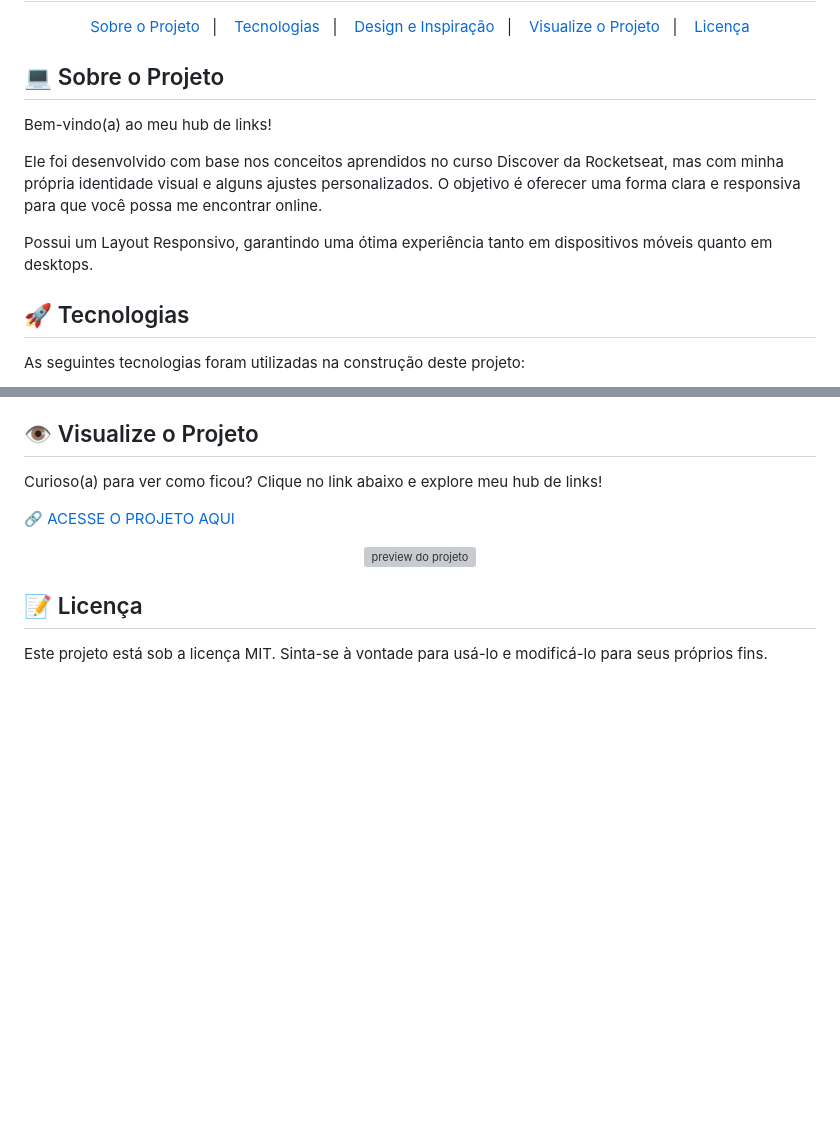
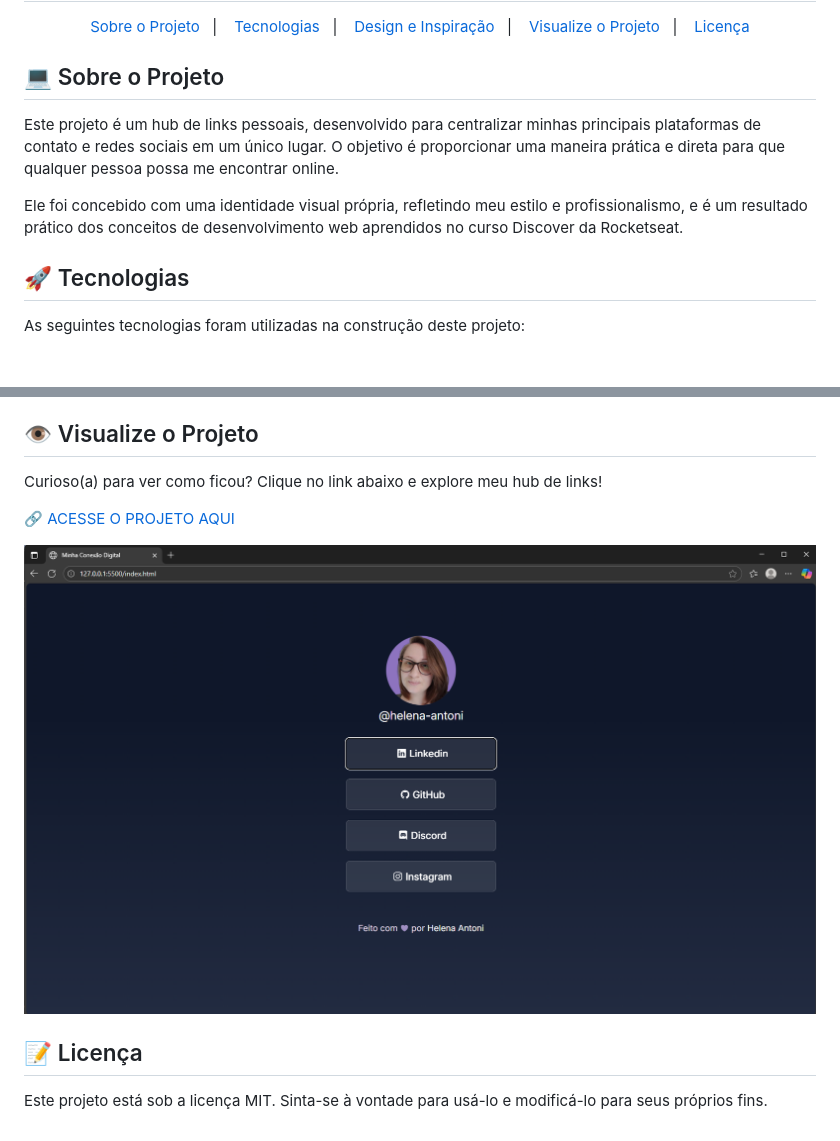
Before and after one commit to helena-antoni/minha-conexao-digital, a Markdown page: README.md, 2 parts joined by grey strips. GitHub-like rendering; pictures changed too: assets/preview.png (added); blank space fills up the shorter version; grey boxes are pictures that could not be loaded.

Commit message:
docs: update README

```diff
--- a/README.md
+++ b/README.md
@@ -10,11 +10,10 @@
 </p>
 
  ## 💻 Sobre o Projeto
-Bem-vindo(a) ao meu hub de links!
 
-Ele foi desenvolvido com base nos conceitos aprendidos no curso Discover da Rocketseat, mas com minha própria identidade visual e alguns ajustes personalizados. O objetivo é oferecer uma forma clara e responsiva para que você possa me encontrar online.
+Este projeto é um hub de links pessoais, desenvolvido para centralizar minhas principais plataformas de contato e redes sociais em um único lugar. O objetivo é proporcionar uma maneira prática e direta para que qualquer pessoa possa me encontrar online.
 
-Possui um Layout Responsivo, garantindo uma ótima experiência tanto em dispositivos móveis quanto em desktops.
+Ele foi concebido com uma identidade visual própria, refletindo meu estilo e profissionalismo, e é um resultado prático dos conceitos de desenvolvimento web aprendidos no curso Discover da Rocketseat.
 
 
 ## 🚀 Tecnologias
@@ -43,6 +42,6 @@ Curioso(a) para ver como ficou? Clique no link abaixo e explore meu hub de links
 
 <p align="center">
-  <img alt="preview do projeto" src="./preview/preview.png" width="100%">
+  <img alt="preview do projeto" src="./assets/preview.png" width="100%">
 </p>
 
 ## :memo: Licença
```
Also changed, not shown: other parts of README.md (+1 -1 lines).
